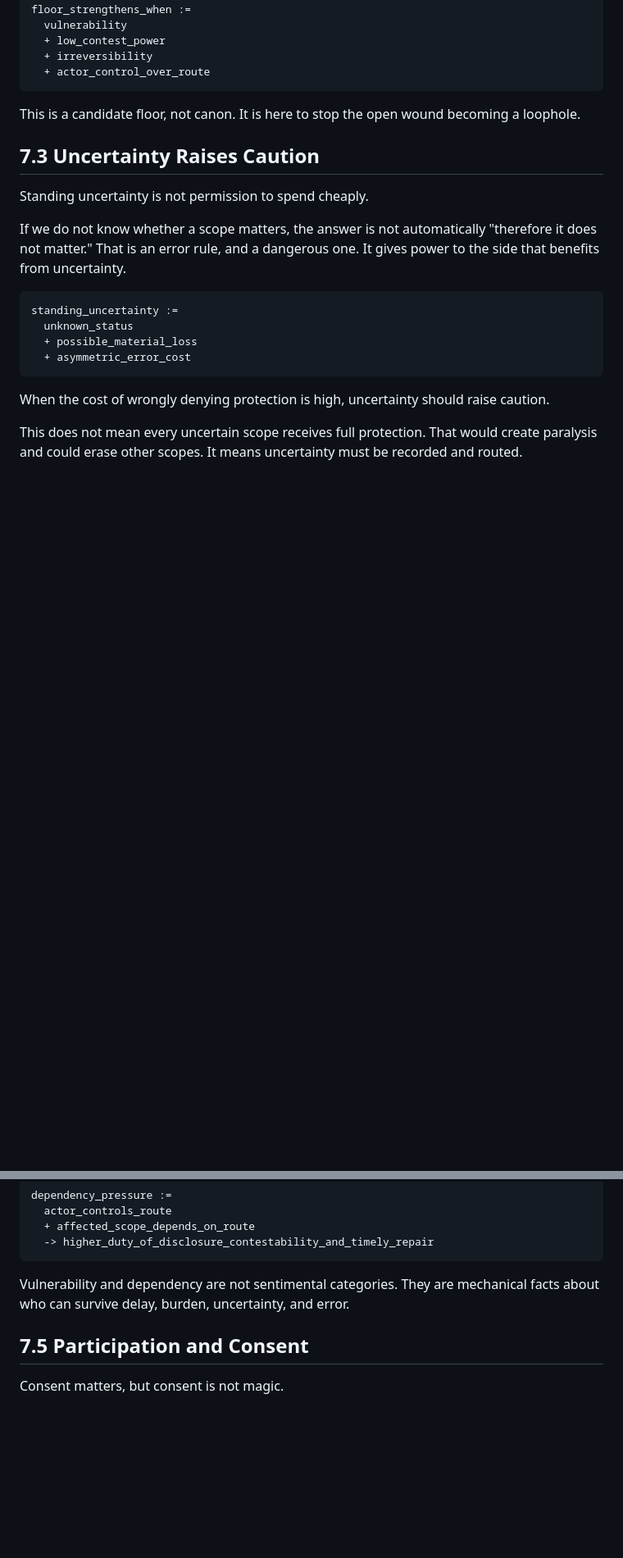
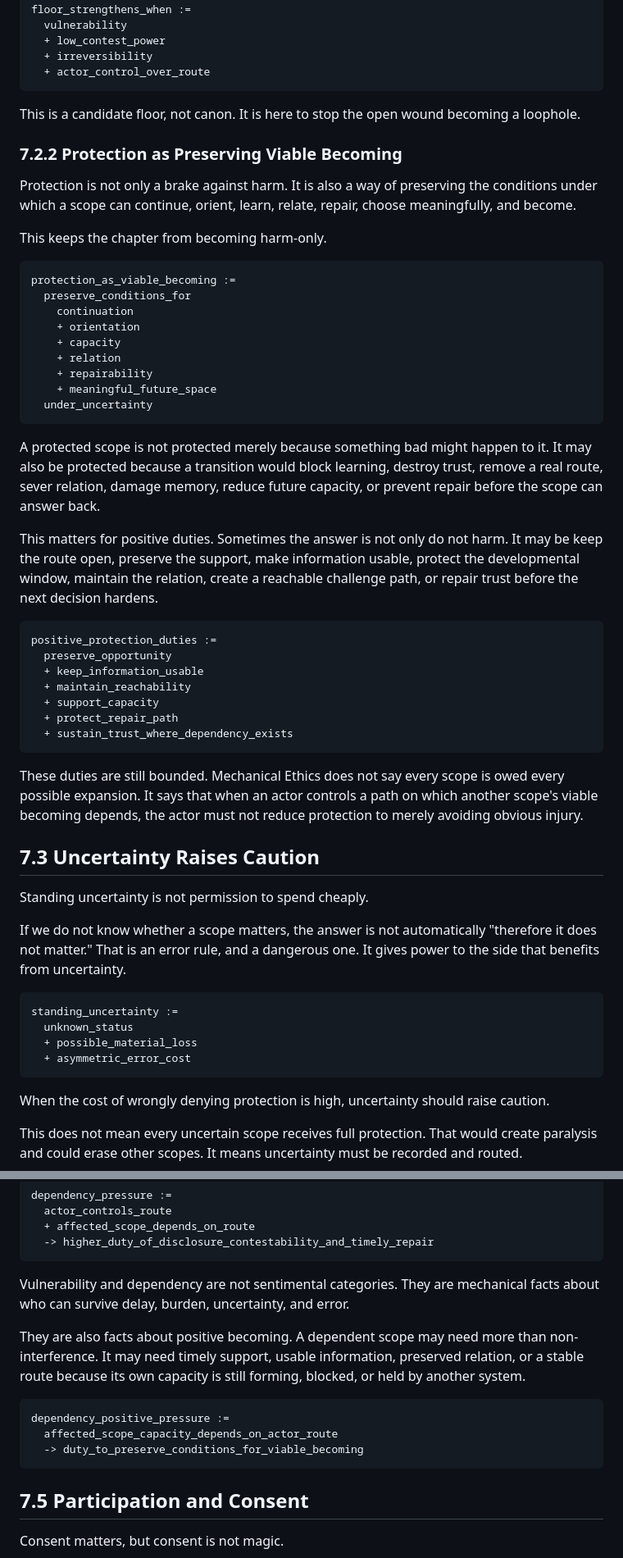
Before and after one commit to markgoodbody-bit/mechanical-ethics, a Markdown page: 01_BOOK_DRAFT/ME_BOOK_v0_1/PART_7_PROTECTION_STANDING_AND_SCOPE.md, 2 parts joined by grey strips. Shown at 82% size. GitHub-like rendering; blank space fills up the shorter version.

Commit message:
Patch Part 7 value spine

````diff
--- a/01_BOOK_DRAFT/ME_BOOK_v0_1/PART_7_PROTECTION_STANDING_AND_SCOPE.md
+++ b/01_BOOK_DRAFT/ME_BOOK_v0_1/PART_7_PROTECTION_STANDING_AND_SCOPE.md
@@ -94,6 +95,40 @@ floor_strengthens_when :=
 ```
 
 This is a candidate floor, not canon. It is here to stop the open wound becoming a loophole.
+
+### 7.2.2 Protection as Preserving Viable Becoming
+
+Protection is not only a brake against harm. It is also a way of preserving the conditions under which a scope can continue, orient, learn, relate, repair, choose meaningfully, and become.
+
+This keeps the chapter from becoming harm-only.
+
+```trace
+protection_as_viable_becoming :=
+  preserve_conditions_for
+    continuation
+    + orientation
+    + capacity
+    + relation
+    + repairability
+    + meaningful_future_space
+  under_uncertainty
+```
+
+A protected scope is not protected merely because something bad might happen to it. It may also be protected because a transition would block learning, destroy trust, remove a real route, sever relation, damage memory, reduce future capacity, or prevent repair before the scope can answer back.
+
+This matters for positive duties. Sometimes the answer is not only do not harm. It may be keep the route open, preserve the support, make information usable, protect the developmental window, maintain the relation, create a reachable challenge path, or repair trust before the next decision hardens.
+
+```trace
+positive_protection_duties :=
+  preserve_opportunity
+  + keep_information_usable
+  + maintain_reachability
+  + support_capacity
+  + protect_repair_path
+  + sustain_trust_where_dependency_exists
+```
+
+These duties are still bounded. Mechanical Ethics does not say every scope is owed every possible expansion. It says that when an actor controls a path on which another scope's viable becoming depends, the actor must not reduce protection to merely avoiding obvious injury.
 
 ## 7.3 Uncertainty Raises Caution
 
@@ -163,6 +198,14 @@ dependency_pressure :=
 
 Vulnerability and dependency are not sentimental categories. They are mechanical facts about who can survive delay, burden, uncertainty, and error.
 
+They are also facts about positive becoming. A dependent scope may need more than non-interference. It may need timely support, usable information, preserved relation, or a stable route because its own capacity is still forming, blocked, or held by another system.
+
+```trace
+dependency_positive_pressure :=
+  affected_scope_capacity_depends_on_actor_route
+  -> duty_to_preserve_conditions_for_viable_becoming
+```
+
 ## 7.5 Participation and Consent
 
 Consent matters, but consent is not magic.
````
Also changed, not shown: other parts of 01_BOOK_DRAFT/ME_BOOK_v0_1/PART_7_PROTECTION_STANDING_AND_SCOPE.md (+9 -4 lines).
